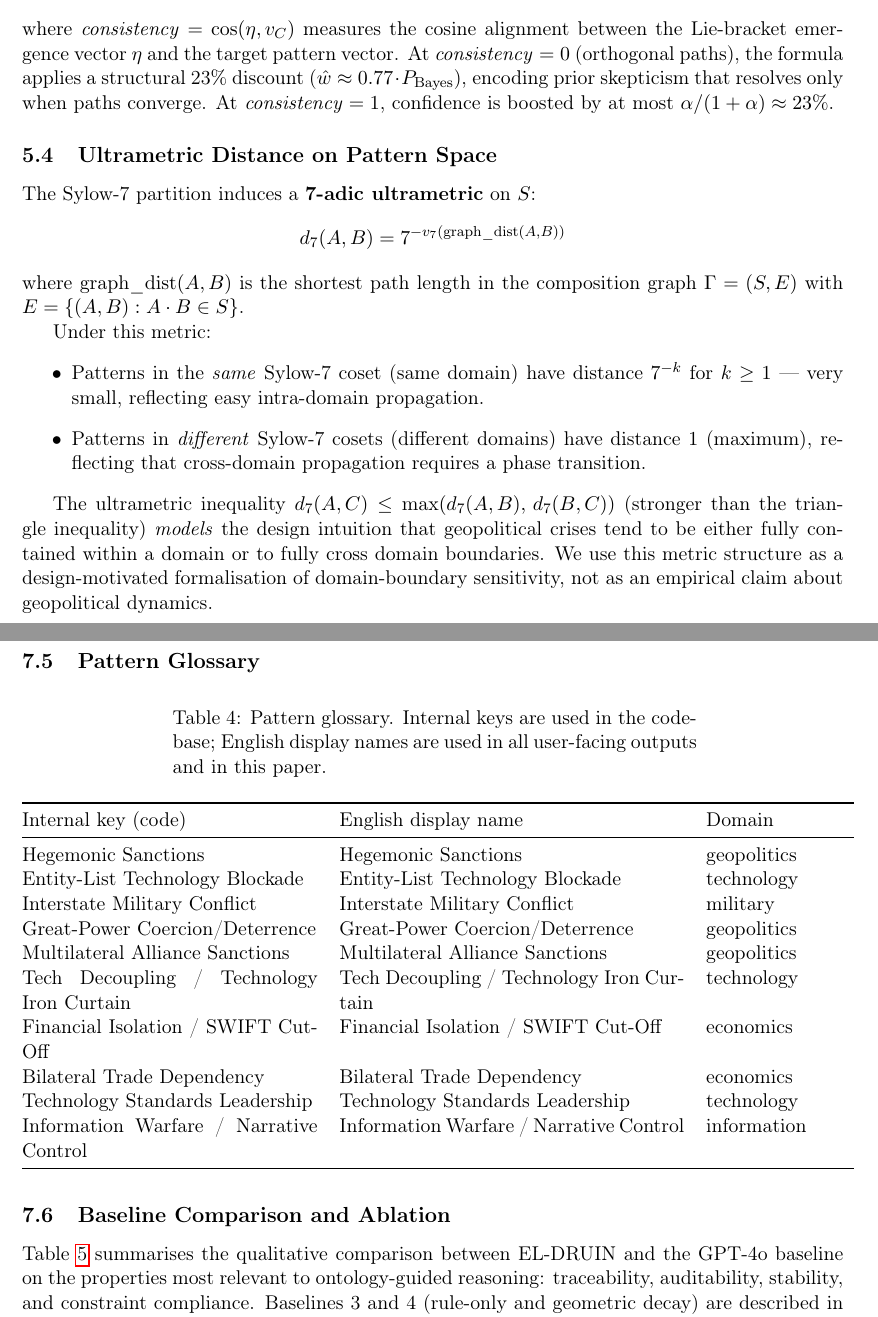
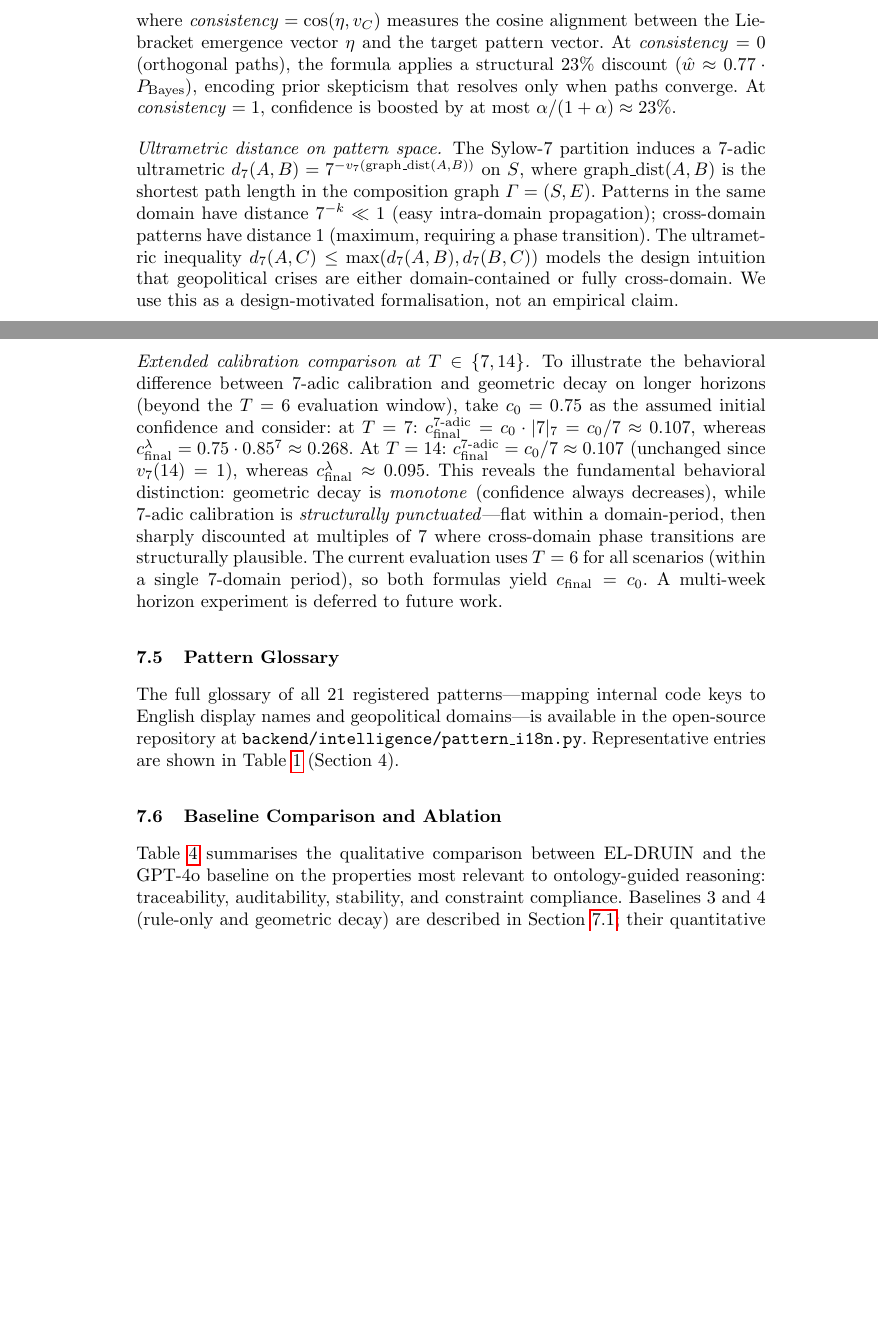
Before and after one commit to wuqihang-brave/El-druin, a LaTeX paper (paper/latex/main.tex): two parts of pages 8 and 13 of 19 before the commit and two parts of pages 10 and 16 of 24 after it, joined at a grey line, cut so that both start at the same text, the shorter picture padded with empty space. Compiled offline with pdfLaTeX.

Commit message:
Prepare ISWC 2026 blind review submission: switch to LNCS format, anonymise, compress to ≤15 pages (#170)
* Initial plan

* Prepare ISWC 2026 blind review: LNCS format, anonymisation, compressed glossary, new paragraphs, 4 new bib entries

Agent-Logs-Url: https://github.com/wuqihang-brave/El-druin/sessions/278a0e2d-40c1-4148-994d-ba1c533a5336

Co-authored-by: wuqihang-brave <269888202+wuqihang-brave@users.noreply.github.com>

---------

Co-authored-by: copilot-swe-agent[bot] <198982749+Copilot@users.noreply.github.com>
Co-authored-by: wuqihang-brave <269888202+wuqihang-brave@users.noreply.github.com>

```diff
--- a/paper/latex/main.tex
+++ b/paper/latex/main.tex
@@ -575,31 +587,17 @@ encoding prior skepticism that resolves only when paths converge. At
 $\mathit{consistency} = 1$, confidence is boosted by at most
 $\alpha / (1 + \alpha) \approx 23\%$.
 
-\subsection{Ultrametric Distance on Pattern Space}
+\paragraph{Ultrametric distance on pattern space.}
 \label{sec:ultrametric}
-
-The Sylow-7 partition induces a \textbf{7-adic ultrametric} on $S$:
-\[
-  d_7(A, B) = 7^{-v_7(\mathrm{graph\_dist}(A,B))}
-\]
-where $\mathrm{graph\_dist}(A,B)$ is the shortest path length in the
-composition graph $\Gamma = (S, E)$ with $E = \{(A,B) : A \cdot B \in S\}$.
-
-Under this metric:
-\begin{itemize}
-  \item Patterns in the \emph{same} Sylow-7 coset (same domain) have distance
-    $7^{-k}$ for $k \geq 1$ --- very small, reflecting easy intra-domain
-    propagation.
-  \item Patterns in \emph{different} Sylow-7 cosets (different domains) have
-    distance $1$ (maximum), reflecting that cross-domain propagation requires
-    a phase transition.
-\end{itemize}
-
-The ultrametric inequality $d_7(A,C) \leq \max(d_7(A,B),\, d_7(B,C))$ (stronger
-than the triangle inequality) \emph{models} the design intuition that geopolitical
-crises tend to be either fully contained within a domain or to fully cross domain
-boundaries. We use this metric structure as a design-motivated formalisation of
-domain-boundary sensitivity, not as an empirical claim about geopolitical dynamics.
+The Sylow-7 partition induces a 7-adic ultrametric
+$d_7(A, B) = 7^{-v_7(\mathrm{graph\_dist}(A,B))}$
+on $S$, where $\mathrm{graph\_dist}(A,B)$ is the shortest path length in the
+composition graph $\Gamma = (S, E)$. Patterns in the same domain have distance
+$7^{-k} \ll 1$ (easy intra-domain propagation); cross-domain patterns have
+distance $1$ (maximum, requiring a phase transition). The ultrametric inequality
+$d_7(A,C) \leq \max(d_7(A,B), d_7(B,C))$ models the design intuition that
+geopolitical crises are either domain-contained or fully cross-domain.
+We use this as a design-motivated formalisation, not an empirical claim.
 
 \subsection{Attractor Detection}
 
@@ -888,31 +902,28 @@ should not decay the confidence below the ontological prior. We consider this
 more epistemically honest: decay should be \emph{structurally motivated}, not
 uniformly applied.
 
+\paragraph{Extended calibration comparison at $T \in \{7, 14\}$.}
+To illustrate the behavioral difference between 7-adic calibration and geometric
+decay on longer horizons (beyond the $T=6$ evaluation window), take $c_0 = 0.75$
+as the assumed initial confidence and consider:
+at $T=7$: $c_{\mathrm{final}}^{\text{7-adic}} = c_0 \cdot |7|_7 = c_0/7 \approx 0.107$,
+whereas $c_{\mathrm{final}}^{\lambda} = 0.75 \cdot 0.85^7 \approx 0.268$.
+At $T=14$: $c_{\mathrm{final}}^{\text{7-adic}} = c_0/7 \approx 0.107$ (unchanged since
+$v_7(14) = 1$), whereas $c_{\mathrm{final}}^{\lambda} \approx 0.095$.
+This reveals the fundamental behavioral distinction: geometric decay is
+\emph{monotone} (confidence always decreases), while 7-adic calibration is
+\emph{structurally punctuated}---flat within a domain-period, then sharply
+discounted at multiples of 7 where cross-domain phase transitions are
+structurally plausible. The current evaluation uses $T=6$ for all scenarios
+(within a single 7-domain period), so both formulas yield $c_{\mathrm{final}} = c_0$.
+A multi-week horizon experiment is deferred to future work.
+
 \subsection{Pattern Glossary}
-% --- Table: Pattern glossary ---
-\begin{longtable}{@{}p{0.36\linewidth}p{0.42\linewidth}p{0.18\linewidth}@{}}
-\caption{Pattern glossary. Internal keys are used in the codebase; English display names are used in all user-facing outputs and in this paper.}
-\label{tab:pattern-glossary}\\
-\toprule
-Internal key (code) & English display name & Domain \\
-\midrule
-\endfirsthead
-\toprule
-Internal key (code) & English display name & Domain \\
-\midrule
-\endhead
-Hegemonic Sanctions & Hegemonic Sanctions & geopolitics \\
-Entity-List Technology Blockade & Entity-List Technology Blockade & technology \\
-Interstate Military Conflict & Interstate Military Conflict & military \\
-Great-Power Coercion/Deterrence & Great-Power Coercion/Deterrence & geopolitics \\
-Multilateral Alliance Sanctions & Multilateral Alliance Sanctions & geopolitics \\
-Tech Decoupling / Technology Iron Curtain & Tech Decoupling / Technology Iron Curtain & technology \\
-Financial Isolation / SWIFT Cut-Off & Financial Isolation / SWIFT Cut-Off & economics \\
-Bilateral Trade Dependency & Bilateral Trade Dependency & economics \\
-Technology Standards Leadership & Technology Standards Leadership & technology \\
-Information Warfare / Narrative Control & Information Warfare / Narrative Control & information \\
-\bottomrule
-\end{longtable}
+
+The full glossary of all 21 registered patterns---mapping internal code keys to
+English display names and geopolitical domains---is available in the open-source
+repository at \texttt{backend/intelligence/pattern\_i18n.py}.
+Representative entries are shown in Table~\ref{tab:patterns} (Section~4).
 
 \subsection{Baseline Comparison and Ablation}
 
```
Also changed, not shown: paper/latex/main.bib (+34 -0 lines), paper/latex/main.tex (50 more changed lines).
